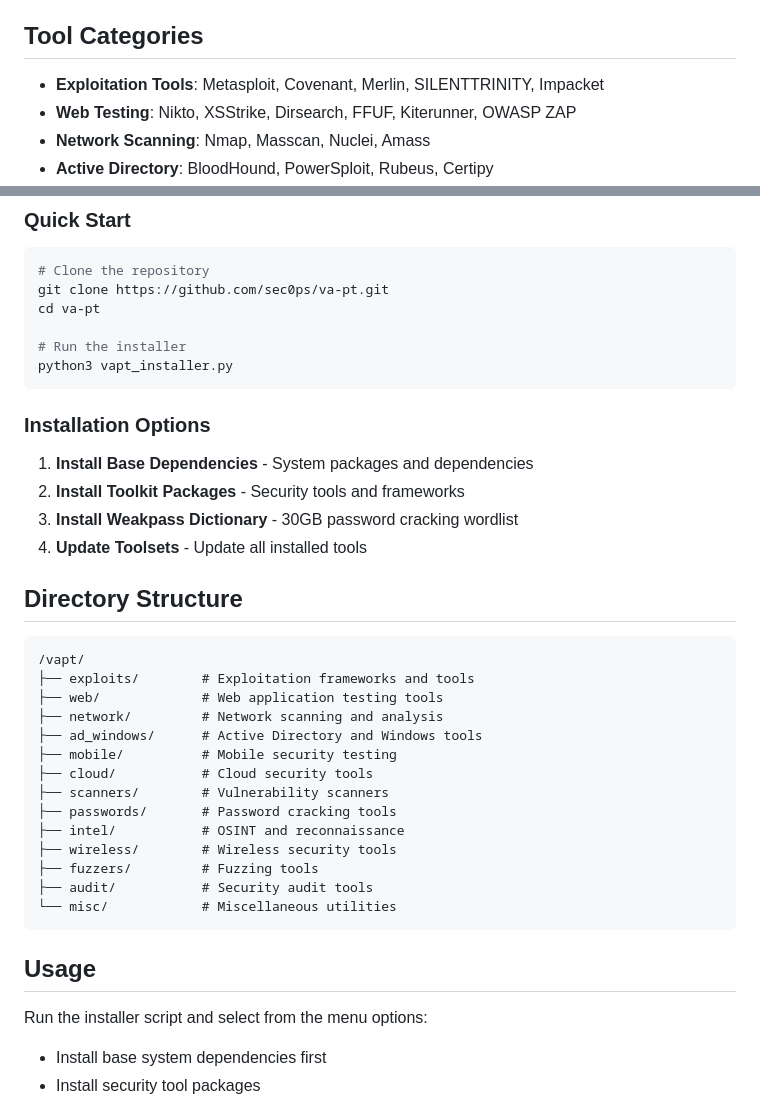
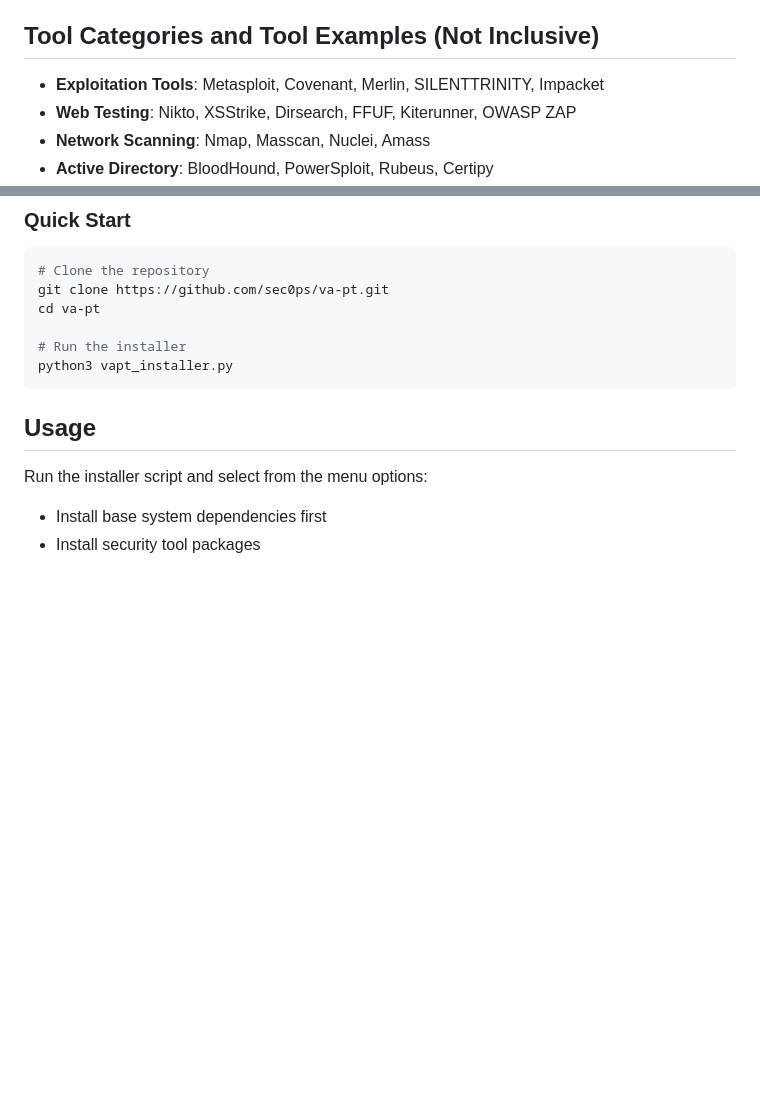
Before and after one commit to sec0ps/va-pt, a Markdown page: README.md, 2 parts joined by grey strips. GitHub-like rendering; blank space fills up the shorter version.

Commit message:
Revise README for clarity and conciseness
Updated the README to include more detailed tool categories and removed installation options and directory structure sections.

````diff
--- a/README.md
+++ b/README.md
@@ -12,7 +12,7 @@ The VAPT Toolkit provides a streamlined way to install, configure, and maintain
 - **Update Management**: Bulk update functionality for all installed tools
 - **Clean Migration**: Automatic cleanup and migration from older installations
 
-## Tool Categories
+## Tool Categories and Tool Examples (Not Inclusive)
 
 - **Exploitation Tools**: Metasploit, Covenant, Merlin, SILENTTRINITY, Impacket
 - **Web Testing**: Nikto, XSStrike, Dirsearch, FFUF, Kiterunner, OWASP ZAP
@@ -39,31 +39,6 @@ cd va-pt
 
 # Run the installer
 python3 vapt_installer.py
-```
-
-### Installation Options
-1. **Install Base Dependencies** - System packages and dependencies
-2. **Install Toolkit Packages** - Security tools and frameworks
-3. **Install Weakpass Dictionary** - 30GB password cracking wordlist
-4. **Update Toolsets** - Update all installed tools
-
-## Directory Structure
-
-```
-/vapt/
-├── exploits/        # Exploitation frameworks and tools
-├── web/             # Web application testing tools
-├── network/         # Network scanning and analysis
-├── ad_windows/      # Active Directory and Windows tools
-├── mobile/          # Mobile security testing
-├── cloud/           # Cloud security tools
-├── scanners/        # Vulnerability scanners
-├── passwords/       # Password cracking tools
-├── intel/           # OSINT and reconnaissance
-├── wireless/        # Wireless security tools
-├── fuzzers/         # Fuzzing tools
-├── audit/           # Security audit tools
-└── misc/            # Miscellaneous utilities
 ```
 
 ## Usage
````
